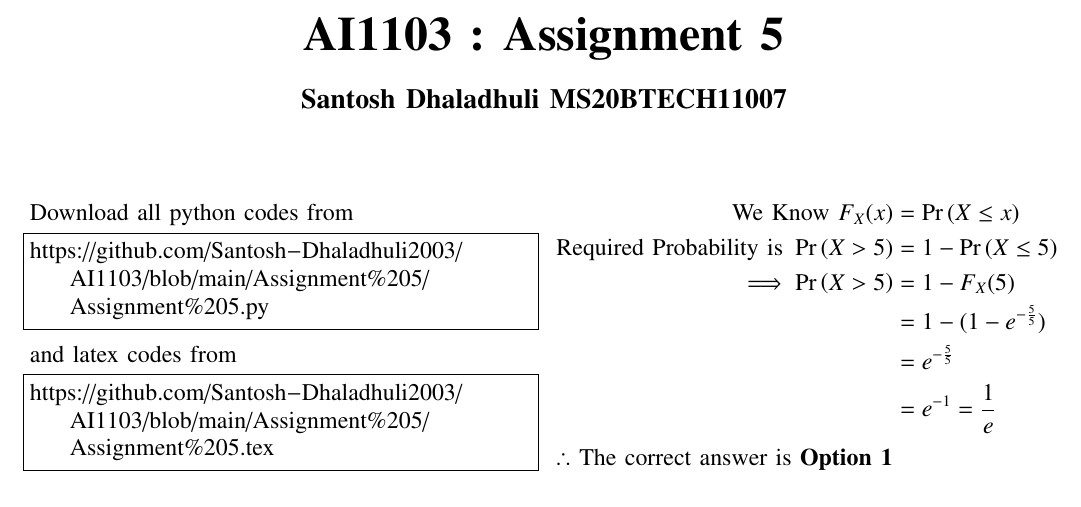
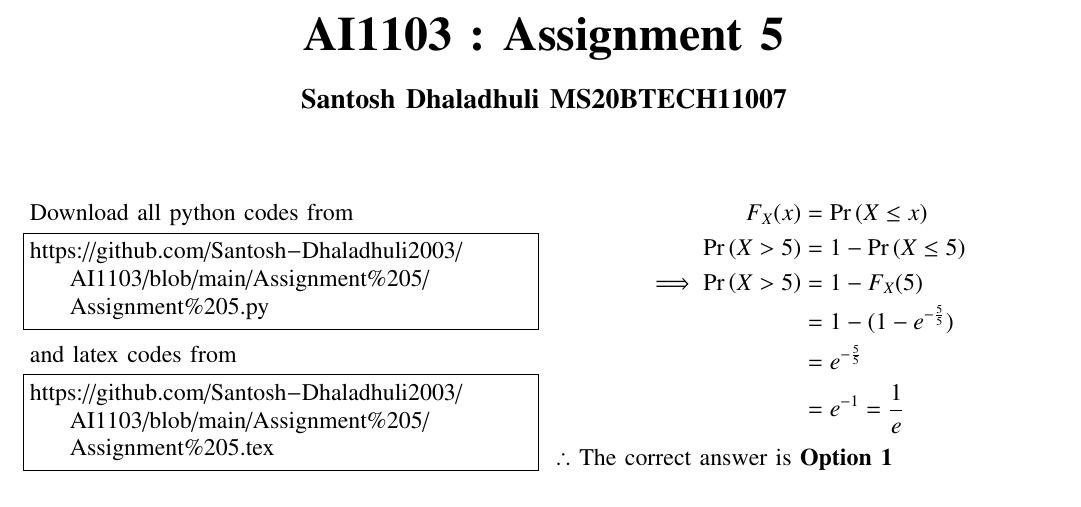
Before and after one commit to Santosh-Dhaladhuli2003/AI1103, a LaTeX problem sheet (Assignment 5/Assignment 5.tex): part of the page, cut so that both start at the same text. Compiled offline with pdfLaTeX.

Commit message:
Update Assignment 5.tex

```diff
--- a/Assignment 5/Assignment 5.tex
+++ b/Assignment 5/Assignment 5.tex
@@ -161,8 +161,8 @@ F_X(x) &= \int_{0}^{x}f_X(t) \,dt  \because f_X(x) = 0 \forall x<0  \\
 \implies F_X(x) &= 1 - e^{-\frac{x}{5}}
 \end{align*}
 \begin{align*}
-\text{We Know } F_X(x) &= \pr{X \le x} \\
-\text{Required Probability is }\pr{X > 5} &= 1 - \pr{X \le 5} \\
+F_X(x) &= \pr{X \le x} \\
+\pr{X > 5} &= 1 - \pr{X \le 5} \\
 \implies \pr{X > 5} &= 1 - F_X(5) \\
  &= 1 - (1 - e^{-\frac{5}{5}}) \\
  &= e^{-\frac{5}{5}}  \\
```
